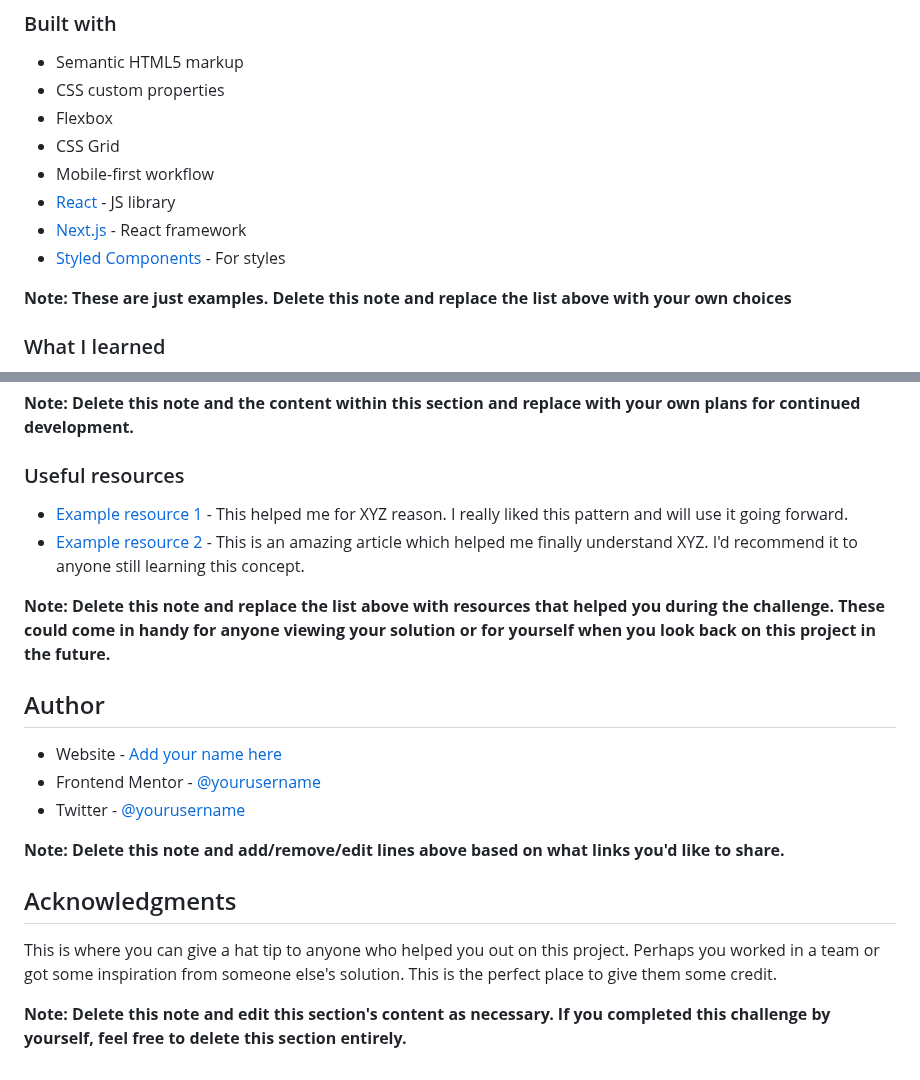
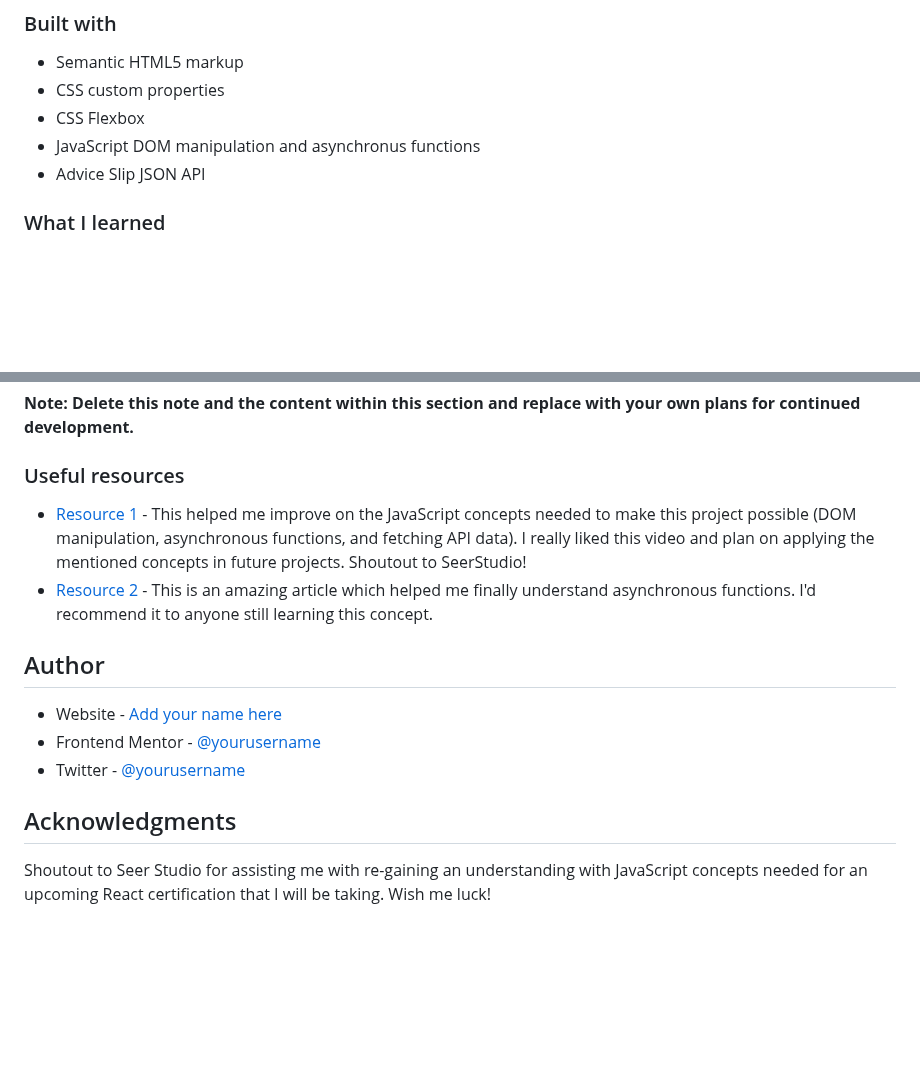
Before and after one commit to Lolito-Lindsey-Official/advice-generator-app, a Markdown page: README-template.md, 2 parts joined by grey strips. Rendered like a GitHub page; blank space fills up the shorter version.

```diff
--- a/README-template.md
+++ b/README-template.md
@@ -51,14 +51,9 @@ Then crop/optimize/edit your image however you like, add it to your project, and
 
 - Semantic HTML5 markup
 - CSS custom properties
-- Flexbox
-- CSS Grid
-- Mobile-first workflow
-- [React](https://reactjs.org/) - JS library
-- [Next.js](https://nextjs.org/) - React framework
-- [Styled Components](https://styled-components.com/) - For styles
-
-**Note: These are just examples. Delete this note and replace the list above with your own choices**
+- CSS Flexbox
+- JavaScript DOM manipulation and asynchronus functions
+- Advice Slip JSON API
 
 ### What I learned
 
@@ -92,10 +87,8 @@ Use this section to outline areas that you want to continue focusing on in futur
 
 ### Useful resources
 
-- [Example resource 1](https://www.example.com) - This helped me for XYZ reason. I really liked this pattern and will use it going forward.
-- [Example resource 2](https://www.example.com) - This is an amazing article which helped me finally understand XYZ. I'd recommend it to anyone still learning this concept.
-
-**Note: Delete this note and replace the list above with resources that helped you during the challenge. These could come in handy for anyone viewing your solution or for yourself when you look back on this project in the future.**
+- [Resource 1](https://www.youtube.com/watch?v=SjjmHNdE32Y) - This helped me improve on the JavaScript concepts needed to make this project possible (DOM manipulation, asynchronous functions, and fetching API data). I really liked this video and plan on applying the mentioned concepts in future projects. Shoutout to SeerStudio!
+- [Resource 2](https://www.freecodecamp.org/news/asynchronous-javascript/) - This is an amazing article which helped me finally understand asynchronous functions. I'd recommend it to anyone still learning this concept.
 
 ## Author
 
@@ -103,10 +96,6 @@ Use this section to outline areas that you want to continue focusing on in futur
 - Frontend Mentor - [@yourusername](https://www.frontendmentor.io/profile/yourusername)
 - Twitter - [@yourusername](https://www.twitter.com/yourusername)
 
-**Note: Delete this note and add/remove/edit lines above based on what links you'd like to share.**
-
 ## Acknowledgments
 
-This is where you can give a hat tip to anyone who helped you out on this project. Perhaps you worked in a team or got some inspiration from someone else's solution. This is the perfect place to give them some credit.
-
-**Note: Delete this note and edit this section's content as necessary. If you completed this challenge by yourself, feel free to delete this section entirely.**
+Shoutout to Seer Studio for assisting me with re-gaining an understanding with JavaScript concepts needed for an upcoming React certification that I will be taking. Wish me luck!
```
